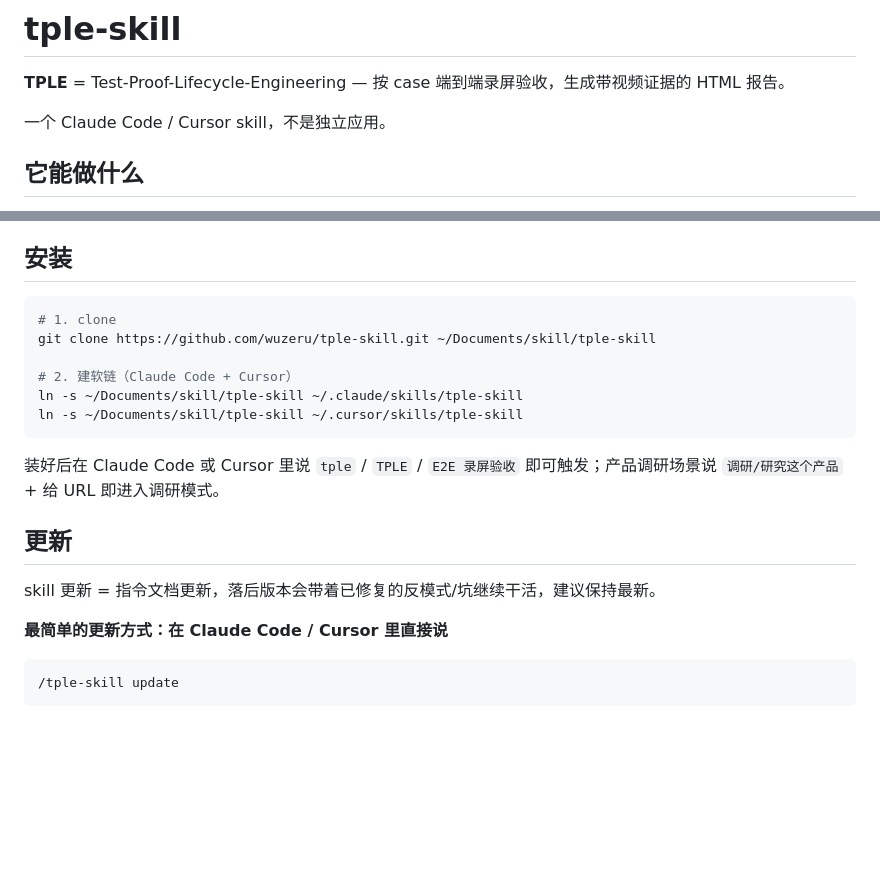
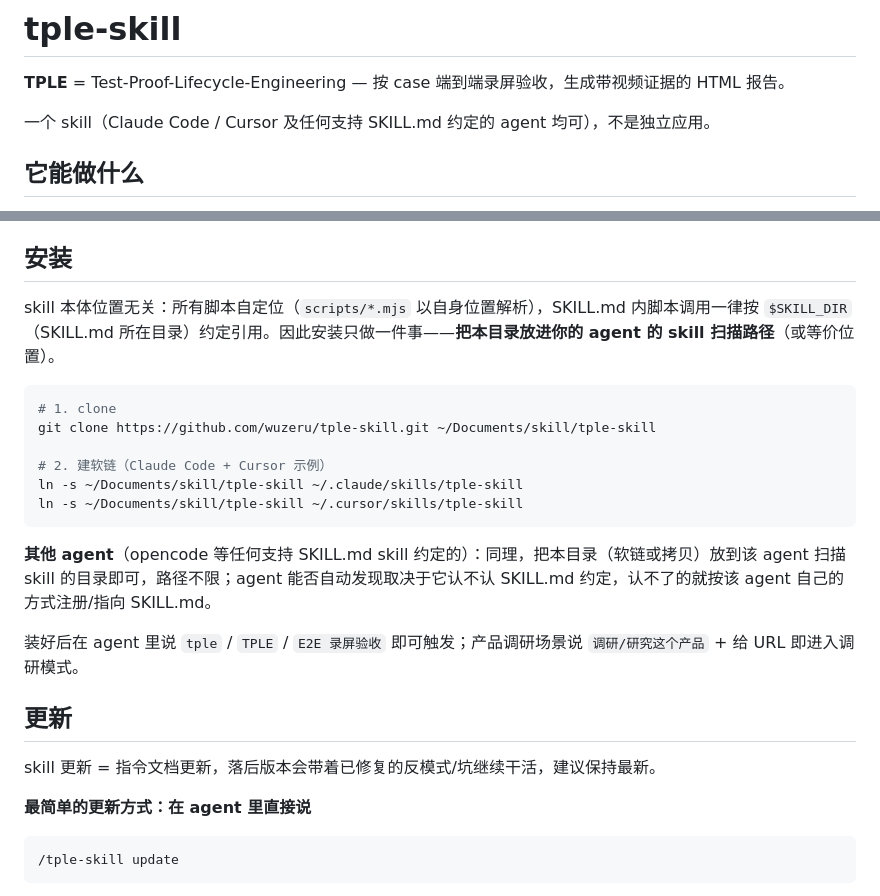
Before and after one commit to wuzeru/tple-skill, a Markdown page: README.md, 2 parts joined by grey strips. GitHub-like rendering; blank space fills up the shorter version.

````diff
--- a/README.md
+++ b/README.md
@@ -2,7 +2,7 @@
 
 **TPLE** = Test-Proof-Lifecycle-Engineering — 按 case 端到端录屏验收，生成带视频证据的 HTML 报告。
 
-一个 Claude Code / Cursor skill，不是独立应用。
+一个 skill（Claude Code / Cursor 及任何支持 SKILL.md 约定的 agent 均可），不是独立应用。
 
 ## 它能做什么
 
@@ -15,22 +15,26 @@
 
 ## 安装
 
+skill 本体位置无关：所有脚本自定位（`scripts/*.mjs` 以自身位置解析），SKILL.md 内脚本调用一律按 `$SKILL_DIR`（SKILL.md 所在目录）约定引用。因此安装只做一件事——**把本目录放进你的 agent 的 skill 扫描路径**（或等价位置）。
+
 ```bash
 # 1. clone
 git clone https://github.com/wuzeru/tple-skill.git ~/Documents/skill/tple-skill
 
-# 2. 建软链（Claude Code + Cursor）
+# 2. 建软链（Claude Code + Cursor 示例）
 ln -s ~/Documents/skill/tple-skill ~/.claude/skills/tple-skill
 ln -s ~/Documents/skill/tple-skill ~/.cursor/skills/tple-skill
 ```
 
-装好后在 Claude Code 或 Cursor 里说 `tple` / `TPLE` / `E2E 录屏验收` 即可触发；产品调研场景说 `调研/研究这个产品` + 给 URL 即进入调研模式。
+**其他 agent**（opencode 等任何支持 SKILL.md skill 约定的）：同理，把本目录（软链或拷贝）放到该 agent 扫描 skill 的目录即可，路径不限；agent 能否自动发现取决于它认不认 SKILL.md 约定，认不了的就按该 agent 自己的方式注册/指向 SKILL.md。
+
+装好后在 agent 里说 `tple` / `TPLE` / `E2E 录屏验收` 即可触发；产品调研场景说 `调研/研究这个产品` + 给 URL 即进入调研模式。
 
 ## 更新
 
 skill 更新 = 指令文档更新，落后版本会带着已修复的反模式/坑继续干活，建议保持最新。
 
-**最简单的更新方式：在 Claude Code / Cursor 里直接说**
+**最简单的更新方式：在 agent 里直接说**
 
 ```
 /tple-skill update
````
Also changed, not shown: SKILL.md (+13 -11 lines), reference.md (+6 -4 lines).
